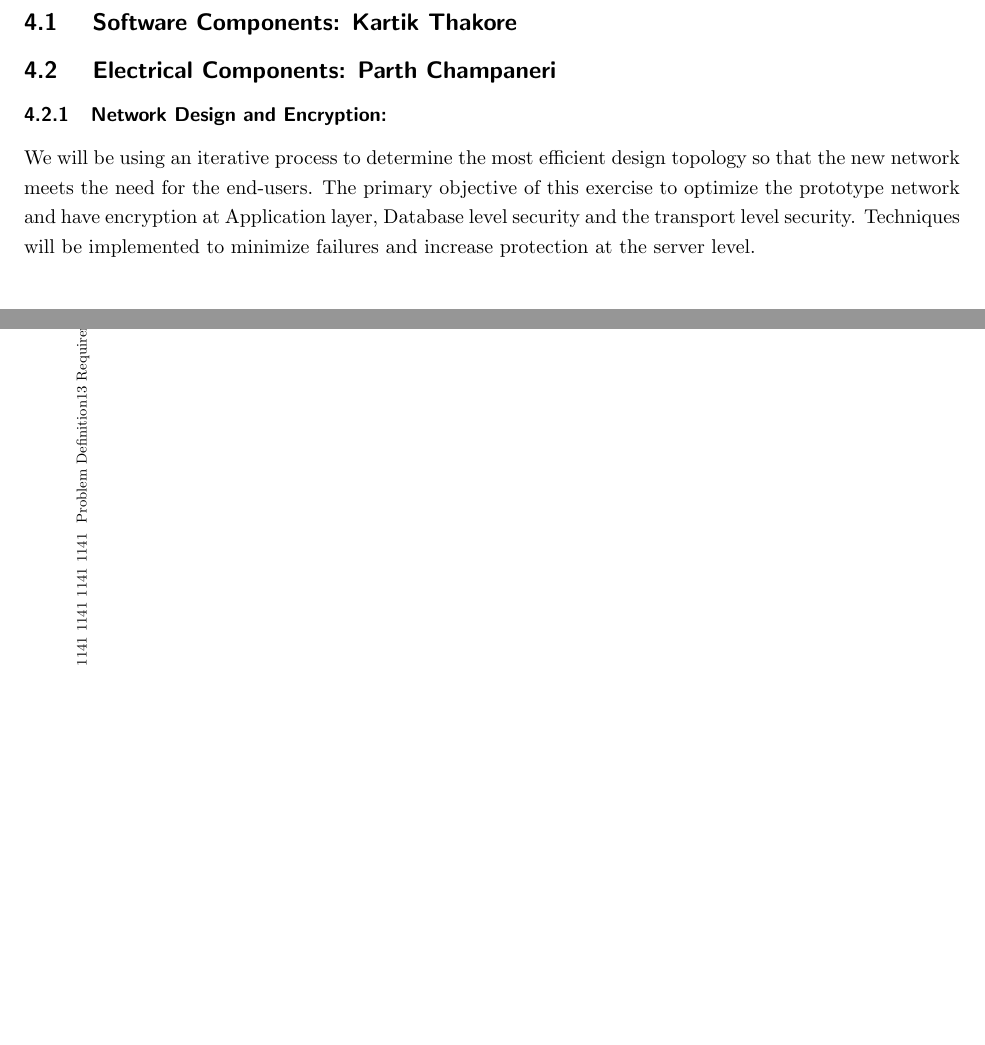
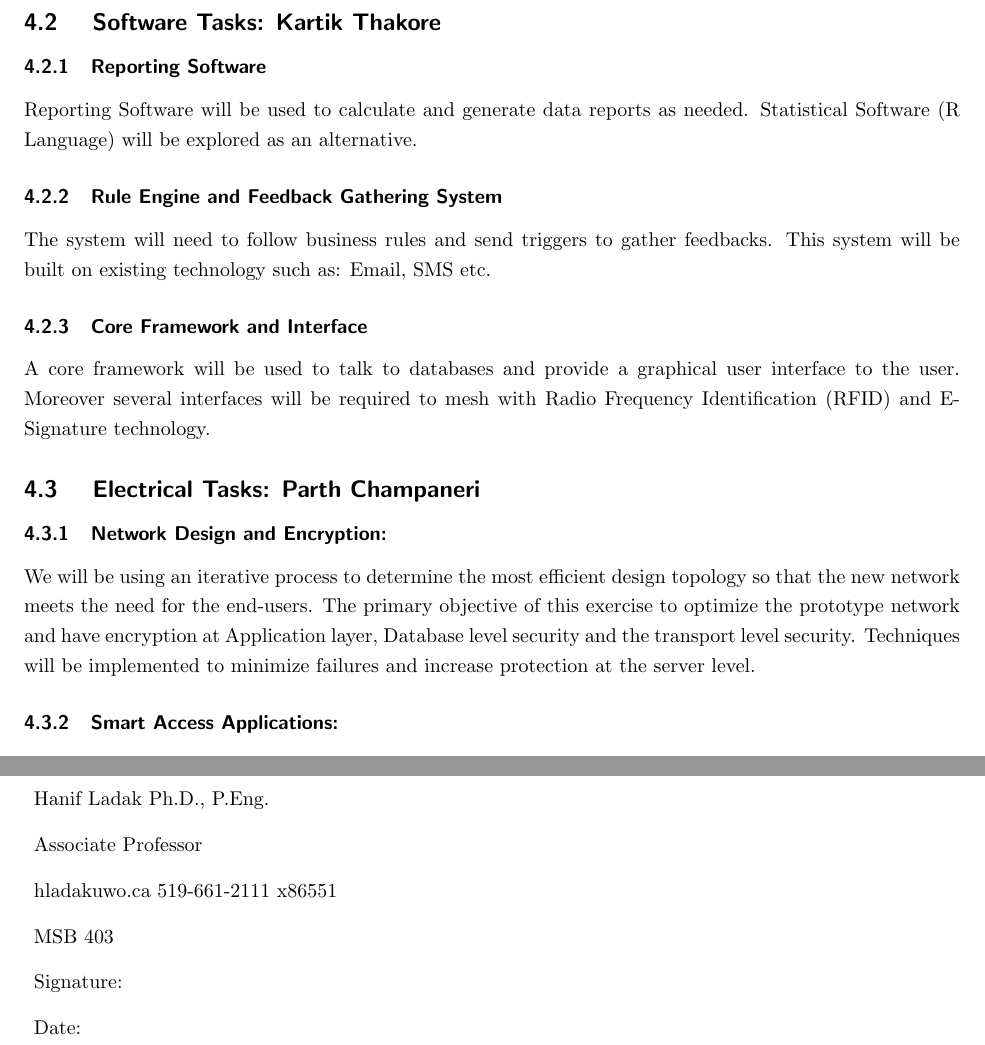
Before and after one commit to kthakore/SIMS, a LaTeX document (proposal.tex): two parts of pages 3 and 6 of 7 before the commit and two parts of pages 4 and 7 of 8 after it, joined at a grey line, cut so that both start at the same text, the shorter picture padded with empty space. Compiled offline with pdfLaTeX; a LaTeX package or settings file that is missing is left out; a missing bibliography style is replaced by a similar one.

Commit message:
First Draft

```diff
--- a/proposal.tex
+++ b/proposal.tex
@@ -2,7 +2,7 @@
 \usepackage{graphics,graphicx}
 \usepackage{hyperref}
 \usepackage{fullpage}
-\usepackage{lscape}
+\usepackage{pdflscape}
 \usepackage{tikz}
 \usepackage{gantt}
 \usepackage{setspace}
@@ -91,6 +93,5 @@ Additional Advantages included:
 
 \section{Project Tasks and Resources}
 
-\subsection{ Software Components: Kartik Thakore }
+\subsection{ Collaborative Tasks }
 
-\subsection{ Electrical Components: Parth Champaneri }
@@ -97,3 +106,18 @@ Additional Advantages included:
+\subsection{ Software Tasks: Kartik Thakore }
+
+\subsubsection{Reporting Software}
+
+Reporting Software will be used to calculate and generate data reports as needed. Statistical Software (R Language) will be explored as an alternative.
+
+\subsubsection{Rule Engine and Feedback Gathering System}
+
+The system will need to follow business rules and send triggers to gather feedbacks. This system will be built on existing technology such as: Email, SMS etc.
+
+\subsubsection{Core Framework and Interface}
+
+A core framework will be used to talk to databases and provide a graphical user interface to the user. Moreover several interfaces will be required to mesh with Radio Frequency Identification (RFID) and E-Signature technology.
+
+\subsection{ Electrical Tasks: Parth Champaneri }
 
 \subsubsection{Network Design and Encryption:}
 
@@ -197,6 +224,17 @@ Each iteration will continue for a duration of three weeks following a one week
 
 \newpage
 
+\section{Advisor}
+\begin{description}
+\item Hanif Ladak Ph.D., P.Eng.
+\item Associate Professor
+\item hladak\@uwo.ca 519-661-2111 x86551
+\item MSB 403
+\item Signature:
+\item Date:
+\end{description}
+
+\newpage
 \bibliography{ref}
 
 \end{document}
```
Also changed, not shown: proposal.tex (33 more changed lines).
